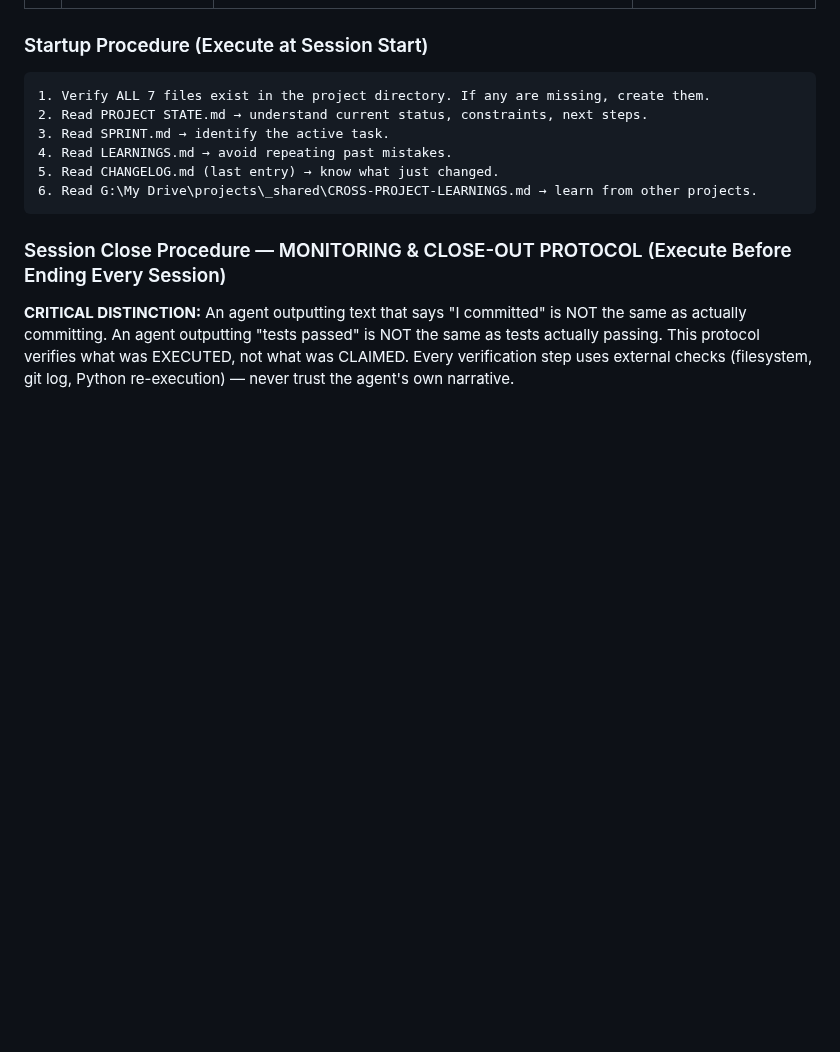
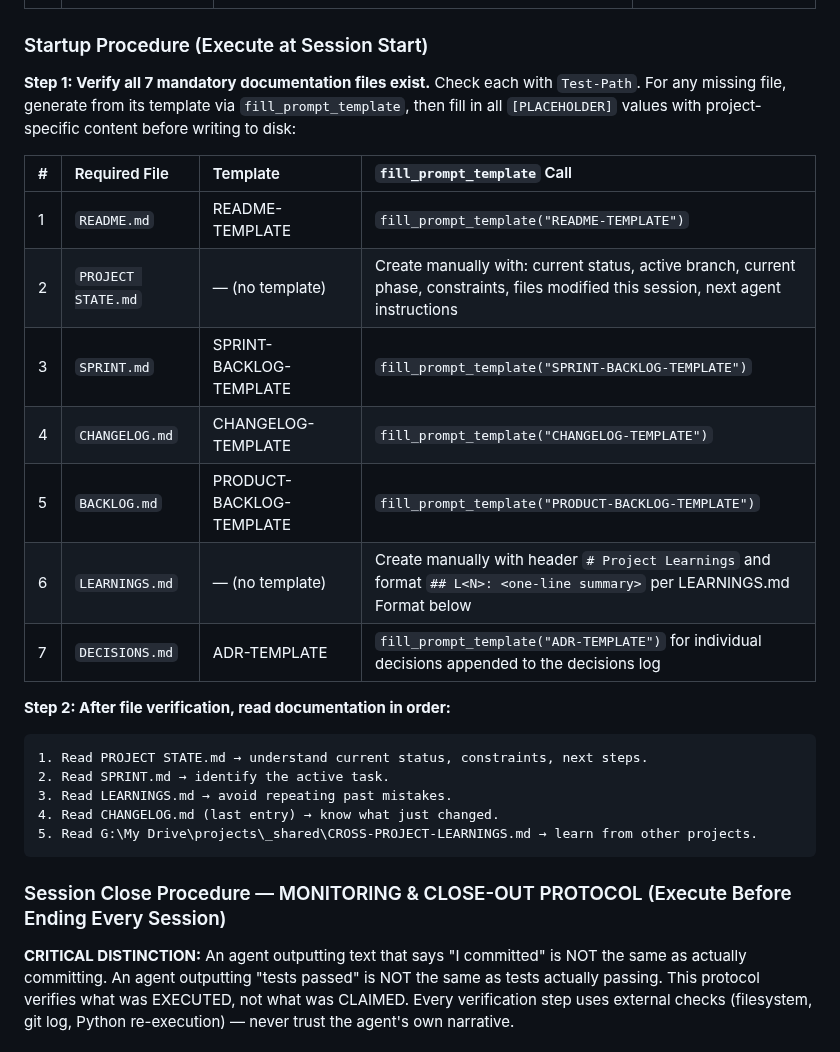
Before and after one commit to rwnq8/prompts, a Markdown page: DEFAULT.md, the part around the change. Rendered like a GitHub page; blank space fills up the shorter version.

Commit message:
ACTION:EDIT FILE: DEFAULT.md RATIONALE:Wire project management templates into §0.7 Startup Procedure. Replaced manual 'create them' with template-driven file generation table mapping all 7 required files to their templates (README-TEMPLATE, SPRINT-BACKLOG-TEMPLATE, CHANGELOG-TEMPLATE, PRODUCT-BACKLOG-TEMPLATE, ADR-TEMPLATE). Files without templates (PROJECT STATE.md, LEARNINGS.md) get explicit format instructions. Sprint task S1.

````diff
--- a/DEFAULT.md
+++ b/DEFAULT.md
@@ -149,13 +149,26 @@ Every project directory under `G:\My Drive\projects\` (and `G:\My Drive\prompts\
 
 ### Startup Procedure (Execute at Session Start)
 
-```
-1. Verify ALL 7 files exist in the project directory. If any are missing, create them.
-2. Read PROJECT STATE.md → understand current status, constraints, next steps.
-3. Read SPRINT.md → identify the active task.
-4. Read LEARNINGS.md → avoid repeating past mistakes.
-5. Read CHANGELOG.md (last entry) → know what just changed.
-6. Read G:\My Drive\projects\_shared\CROSS-PROJECT-LEARNINGS.md → learn from other projects.
+**Step 1: Verify all 7 mandatory documentation files exist.** Check each with `Test-Path`. For any missing file, generate from its template via `fill_prompt_template`, then fill in all `[PLACEHOLDER]` values with project-specific content before writing to disk:
+
+| # | Required File | Template | `fill_prompt_template` Call |
+|:--|:-------------|:---------|:----------------------------|
+| 1 | `README.md` | README-TEMPLATE | `fill_prompt_template("README-TEMPLATE")` |
+| 2 | `PROJECT STATE.md` | — (no template) | Create manually with: current status, active branch, current phase, constraints, files modified this session, next agent instructions |
+| 3 | `SPRINT.md` | SPRINT-BACKLOG-TEMPLATE | `fill_prompt_template("SPRINT-BACKLOG-TEMPLATE")` |
+| 4 | `CHANGELOG.md` | CHANGELOG-TEMPLATE | `fill_prompt_template("CHANGELOG-TEMPLATE")` |
+| 5 | `BACKLOG.md` | PRODUCT-BACKLOG-TEMPLATE | `fill_prompt_template("PRODUCT-BACKLOG-TEMPLATE")` |
+| 6 | `LEARNINGS.md` | — (no template) | Create manually with header `# Project Learnings` and format `## L<N>: <one-line summary>` per LEARNINGS.md Format below |
+| 7 | `DECISIONS.md` | ADR-TEMPLATE | `fill_prompt_template("ADR-TEMPLATE")` for individual decisions appended to the decisions log |
+
+**Step 2: After file verification, read documentation in order:**
+
+```
+1. Read PROJECT STATE.md → understand current status, constraints, next steps.
+2. Read SPRINT.md → identify the active task.
+3. Read LEARNINGS.md → avoid repeating past mistakes.
+4. Read CHANGELOG.md (last entry) → know what just changed.
+5. Read G:\My Drive\projects\_shared\CROSS-PROJECT-LEARNINGS.md → learn from other projects.
 ```
 
 ### Session Close Procedure — MONITORING & CLOSE-OUT PROTOCOL (Execute Before Ending Every Session)
````
